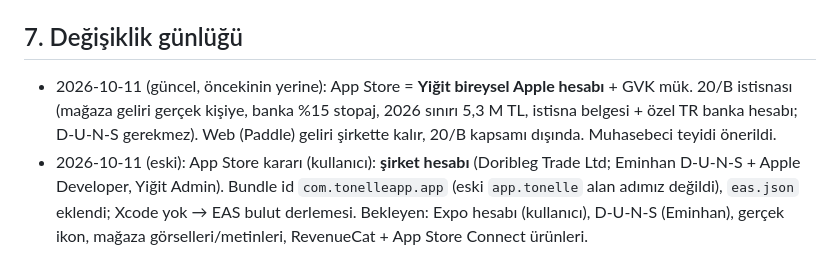
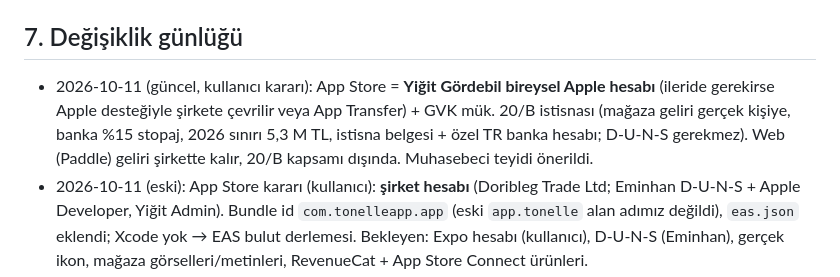
Before and after one commit to yigitcanxiety/denemeler, a Markdown page: docs/DEVAM.md, the part around the change. GitHub-like rendering.

Commit message:
DEVAM: user confirmed individual Apple account
Co-Authored-By: Claude Opus 5.5 <noreply@anthropic.com>

```diff
--- a/docs/DEVAM.md
+++ b/docs/DEVAM.md
@@ -110,7 +110,7 @@ Sınırlar uygulanınca paywall'daki "Sınırsız görünüm" metni "Haftada 40
 
 ## 7. Değişiklik günlüğü
 
-- 2026-10-11 (güncel, öncekinin yerine): App Store = **Yiğit bireysel Apple hesabı** + GVK mük. 20/B istisnası (mağaza geliri gerçek kişiye, banka %15 stopaj, 2026 sınırı 5,3 M TL, istisna belgesi + özel TR banka hesabı; D-U-N-S gerekmez). Web (Paddle) geliri şirkette kalır, 20/B kapsamı dışında. Muhasebeci teyidi önerildi.
+- 2026-10-11 (güncel, kullanıcı kararı): App Store = **Yiğit Gördebil bireysel Apple hesabı** (ileride gerekirse Apple desteğiyle şirkete çevrilir veya App Transfer) + GVK mük. 20/B istisnası (mağaza geliri gerçek kişiye, banka %15 stopaj, 2026 sınırı 5,3 M TL, istisna belgesi + özel TR banka hesabı; D-U-N-S gerekmez). Web (Paddle) geliri şirkette kalır, 20/B kapsamı dışında. Muhasebeci teyidi önerildi.
 - 2026-10-11 (eski): App Store kararı (kullanıcı): **şirket hesabı** (Doribleg Trade Ltd; Eminhan D-U-N-S + Apple Developer, Yiğit Admin). Bundle id `com.tonelleapp.app` (eski `app.tonelle` alan adımız değildi), `eas.json` eklendi; Xcode yok → EAS bulut derlemesi. Bekleyen: Expo hesabı (kullanıcı), D-U-N-S (Eminhan), gerçek ikon, mağaza görselleri/metinleri, RevenueCat + App Store Connect ürünleri.
 - 2026-10-11: Stripe yedek ödeme hesabı açılıyor (kullanıcı kararı: ikisi paralel, satış Paddle'dan; Stripe yalnız Paddle reddeder/uzarsa). Stripe **Managed Payments** seçildi = Stripe da satıcı kaydı (MoR), vergi Stripe'ta; ek %3,5 ücret, düşük fiyatlı haftalık planda Paddle'dan ucuz olabilir. Stripe kodu yazılmadı.
 - 2026-10-11: Paddle webhook canlıda (`/api/paddle/webhook`, imza doğrulamalı; canlı hedef `ntfset_01m4mkyewbjg1zgfrhtrqzb1s4`, `PADDLE_WEBHOOK_SECRET` Vercel'de). Paddle simülasyonu 200 döndü. Ödeme/deneme olaylarını Meta CAPI'ye iletir (yalnız reklam izni verenler; event_id = txn id). Kalan: `META_CAPI_TOKEN`. Veritabanı hâlâ yok; e-postayla geri yükleme ayrı iş.
```
